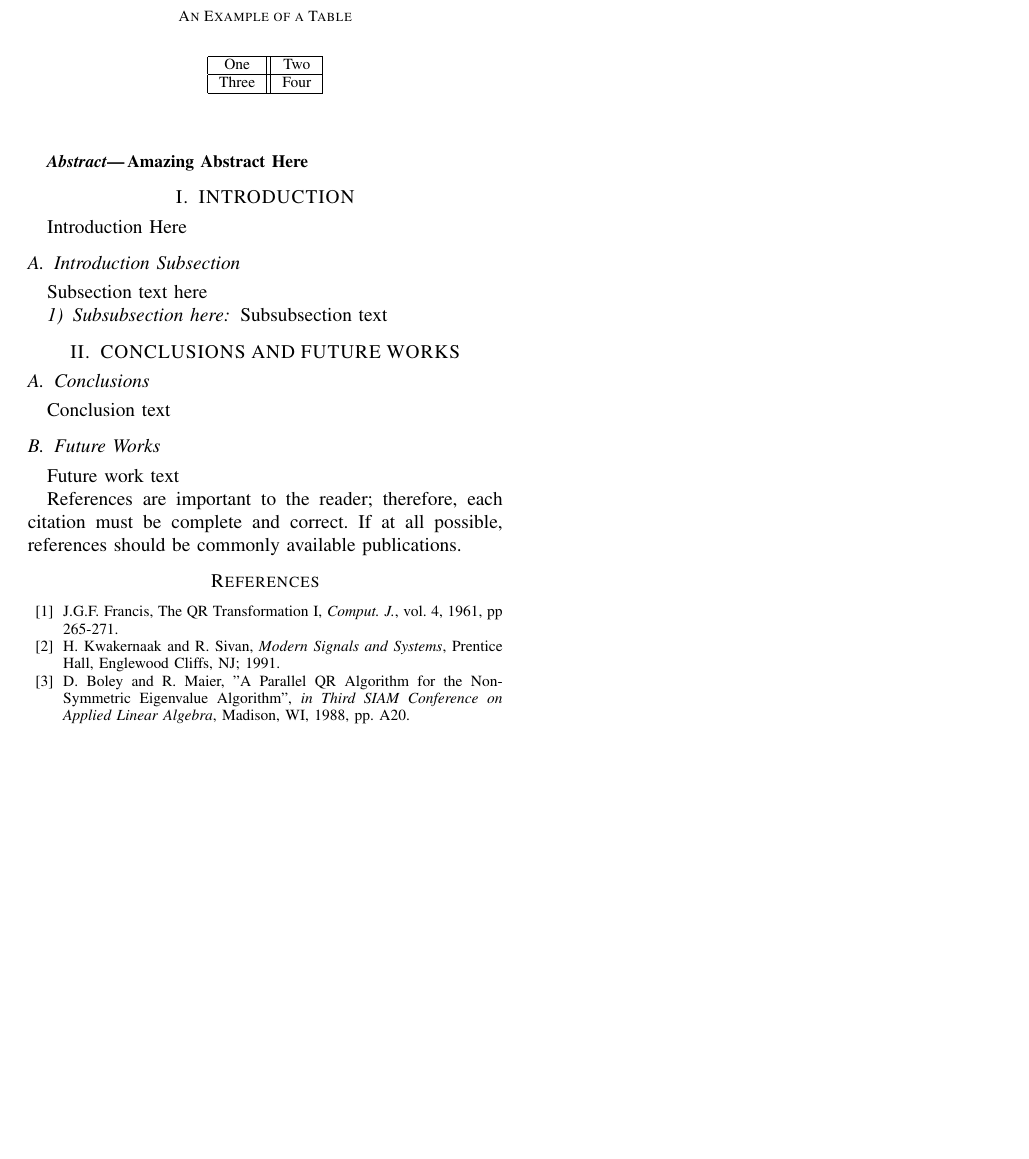
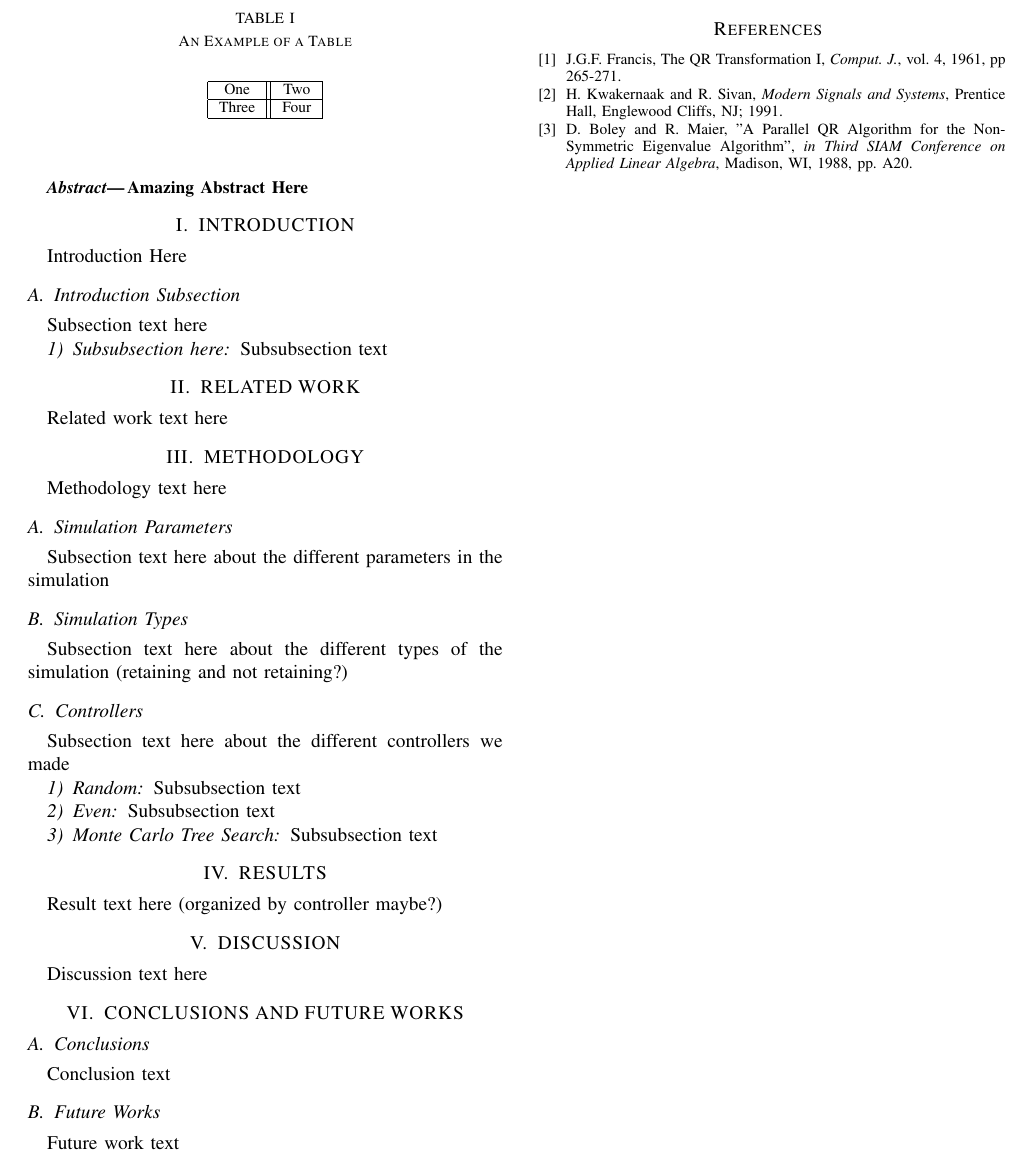
Before and after one commit to ethancharles02/colonel_blotto, a LaTeX paper (Report/report.tex): part of the page, cut at the place of the change, the shorter picture padded with empty space. Compiled offline with pdfLaTeX.

Commit message:
Propose general layout for report

```diff
--- a/Report/report.tex
+++ b/Report/report.tex
@@ -89,6 +89,27 @@ Three & Four\\
 \end{center}
 \end{table}
 
+\section{RELATED WORK}
+Related work text here
+
+\section{METHODOLOGY}
+Methodology text here
+\subsection{Simulation Parameters}
+Subsection text here about the different parameters in the simulation
+\subsection{Simulation Types}
+Subsection text here about the different types of the simulation (retaining and not retaining?)
+\subsection{Controllers}
+Subsection text here about the different controllers we made
+\subsubsection{Random} Subsubsection text
+\subsubsection{Even} Subsubsection text
+\subsubsection{Monte Carlo Tree Search} Subsubsection text
+
+\section{RESULTS}
+Result text here (organized by controller maybe?)
+
+\section{DISCUSSION}
+Discussion text here
+
 %%%%%%%%%%%%%%%%%%%%%%%%%%%%%%%%%%%%%%%%%%%%%%%%%%%%%%%%%%%%%%%%%%%%%%%%%%%%%%%%
 \section{CONCLUSIONS AND FUTURE WORKS}
 
@@ -103,8 +124,6 @@ Future work text
 
 
 %%%%%%%%%%%%%%%%%%%%%%%%%%%%%%%%%%%%%%%%%%%%%%%%%%%%%%%%%%%%%%%%%%%%%%%%%%%%%%%%
-
-References are important to the reader; therefore, each citation must be complete and correct. If at all possible, references should be commonly available publications.
 
 \begin{thebibliography}{99}
 
```
Also changed, not shown: Report/report.pdf (deleted), 1 other file.
